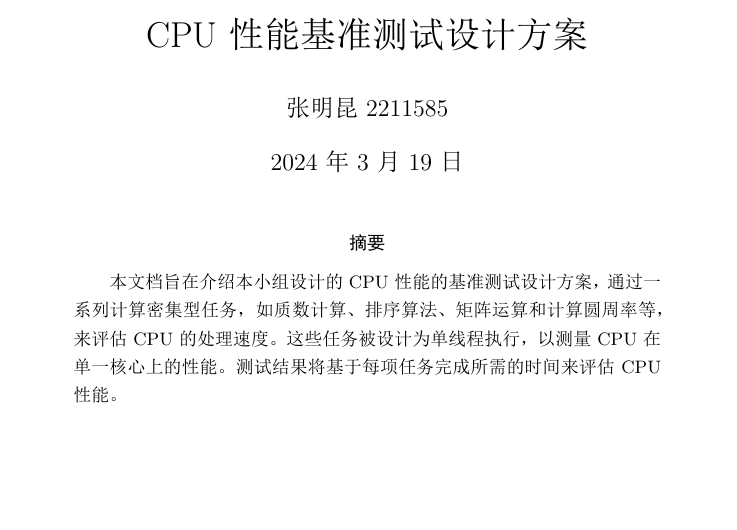
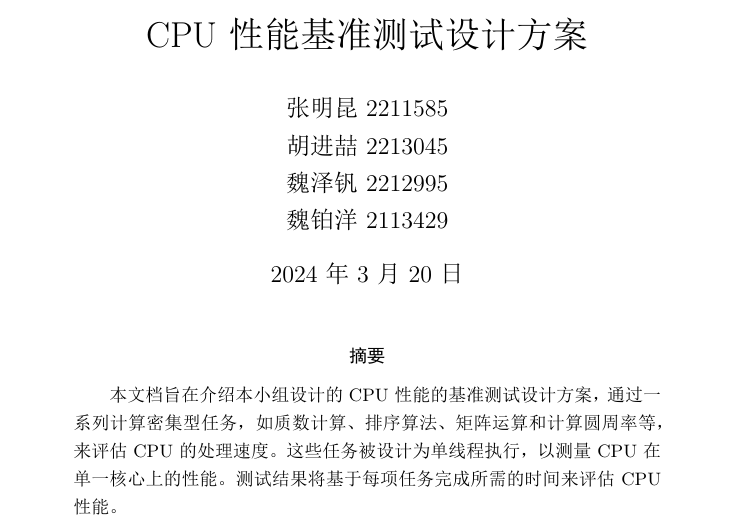
Before and after one commit to ftygu/COSC0043-Principles-of-Computer-Organization, a LaTeX problem sheet (hws/hw2/tex.tex): part of page 1 of 5, cut so that both start at the same text, the shorter picture padded with empty space. The pictures show the PDF file hws/hw2/tex.pdf that the author committed with the source.

Commit message:
增加了学号

```diff
--- a/hws/hw2/tex.tex
+++ b/hws/hw2/tex.tex
@@ -8,7 +8,14 @@
 \usepackage{float}
 
 \title{CPU性能基准测试设计方案}
-\author{张明昆2211585}
+\author{张明昆 2211585
+        \\
+        胡进喆 2213045
+        \\
+        魏泽钒 2212995
+        \\
+        魏铂洋 2113429
+        }
 \date{\today}
 
 \begin{document}
```
Also changed, not shown: hws/hw2/tex.pdf, 2 other files.
